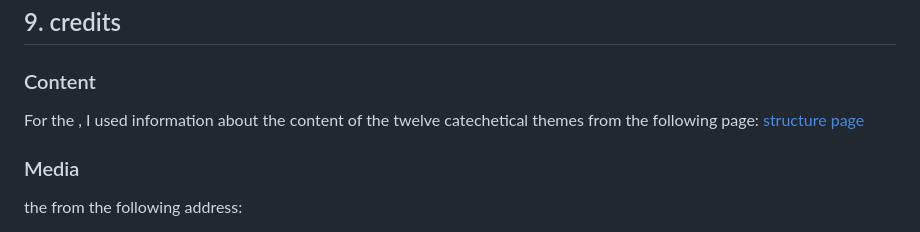
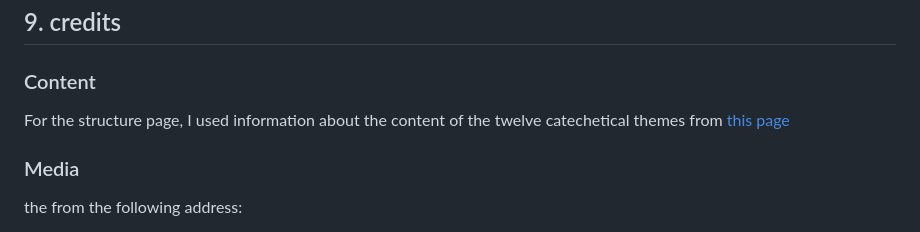
Before and after one commit to Bogdan131992/Project-1-Orthodox-Christian-Teachings, a Markdown page: README.md, the part around the change. Drawn GitHub-style.

Commit message:
add text in credits section in README doc

```diff
--- a/README.md
+++ b/README.md
@@ -219,8 +219,8 @@ To create a responsive website for all devices
 ## 9. credits  ##
 
 ### Content
-For the , I used information about the content of the twelve catechetical themes from the following page:
-[structure page](https://sfantulnicolaepitesti.wordpress.com/sfanta-litughie-taina-tainelor/)
+For the structure page, I used information about the content of the twelve catechetical themes from
+[this page](https://sfantulnicolaepitesti.wordpress.com/sfanta-litughie-taina-tainelor/)
 
 ### Media
 the  from the following address:
```
